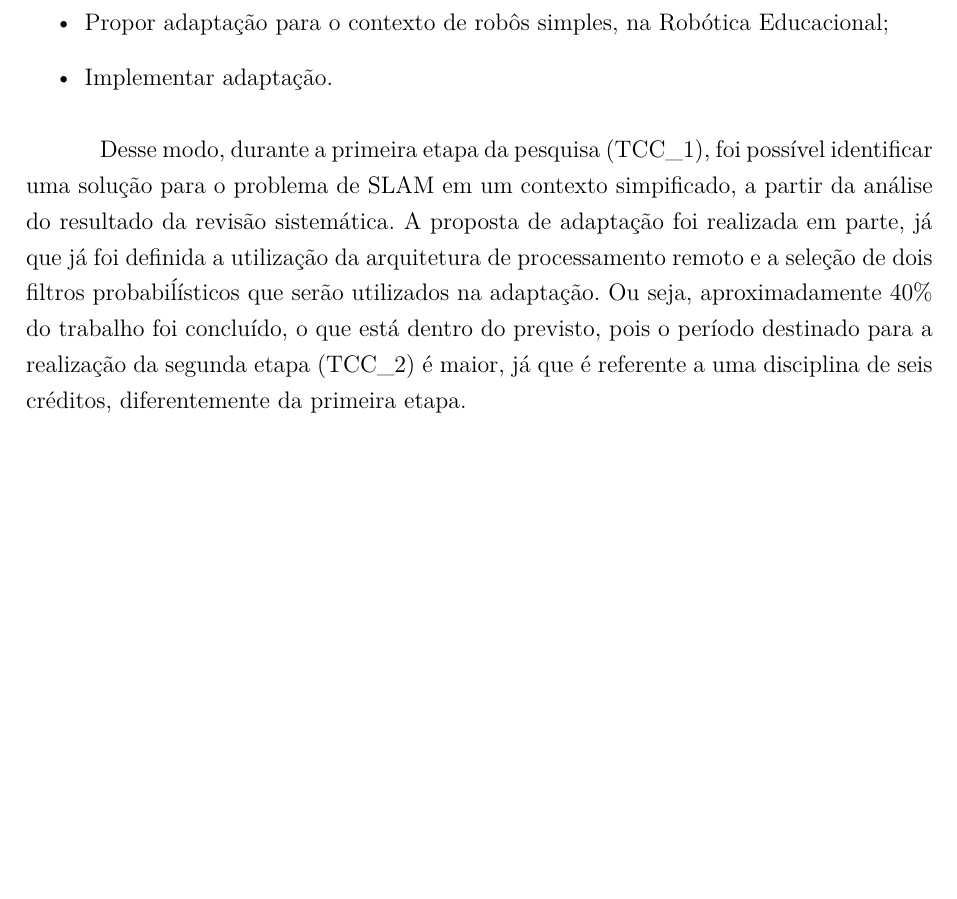
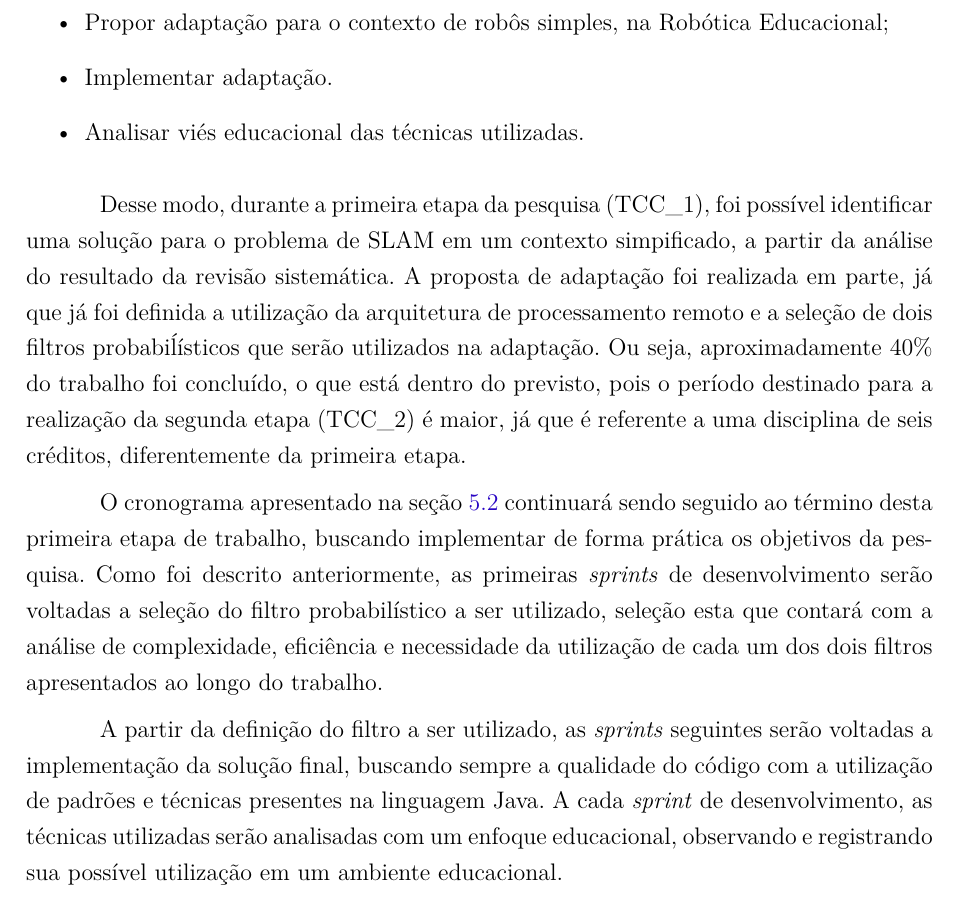
Before and after one commit to SlamProblemTcc/slam_lego_doc, a LaTeX thesis (tcc.tex, which reads editaveis/consideracoes_finais.tex): part of page 84 of 89, cut so that both start at the same text, the shorter picture padded with empty space. Compiled offline with pdfLaTeX.

Commit message:
Aumentando considerações finais

```diff
--- a/editaveis/consideracoes_finais.tex
+++ b/editaveis/consideracoes_finais.tex
@@ -21,6 +21,11 @@ Os objetivos específicos foram registrados como:
 	\item Identificar uma solução para o problema de SLAM em um contexto simplificado;
 	\item Propor adaptação para o contexto de robôs simples, na Robótica Educacional;
 	\item Implementar adaptação.
+	\item Analisar viés educacional das técnicas utilizadas.
 \end{itemize}
 
 Desse modo, durante a primeira etapa da pesquisa (TCC\_1), foi possível identificar uma solução para o problema de SLAM em um contexto simpificado, a partir da análise do resultado da revisão sistemática. A proposta de adaptação foi realizada em parte, já que já foi definida a utilização da arquitetura de processamento remoto e a seleção de dois filtros probabiĺísticos que serão utilizados na adaptação. Ou seja, aproximadamente 40\% do trabalho foi concluído, o que está dentro do previsto, pois o período destinado para a realização da segunda etapa (TCC\_2) é maior, já que é referente a uma disciplina de seis créditos, diferentemente da primeira etapa.
+
+O cronograma apresentado na seção \ref{sec:processo_metodológico} continuará sendo seguido ao término desta primeira etapa de trabalho, buscando implementar de forma prática os objetivos da pesquisa. Como foi descrito anteriormente, as primeiras \textit{sprints} de desenvolvimento serão voltadas a seleção do filtro probabilístico a ser utilizado, seleção esta que contará com a análise de complexidade, eficiência e necessidade da utilização de cada um dos dois filtros apresentados ao longo do trabalho.
+
+A partir da definição do filtro a ser utilizado, as \textit{sprints} seguintes serão voltadas a implementação da solução final, buscando sempre a qualidade do código com a utilização de padrões e técnicas presentes na linguagem Java. A cada \textit{sprint} de desenvolvimento, as técnicas utilizadas serão analisadas com um enfoque educacional, observando e registrando sua possível utilização em um ambiente educacional.
```
